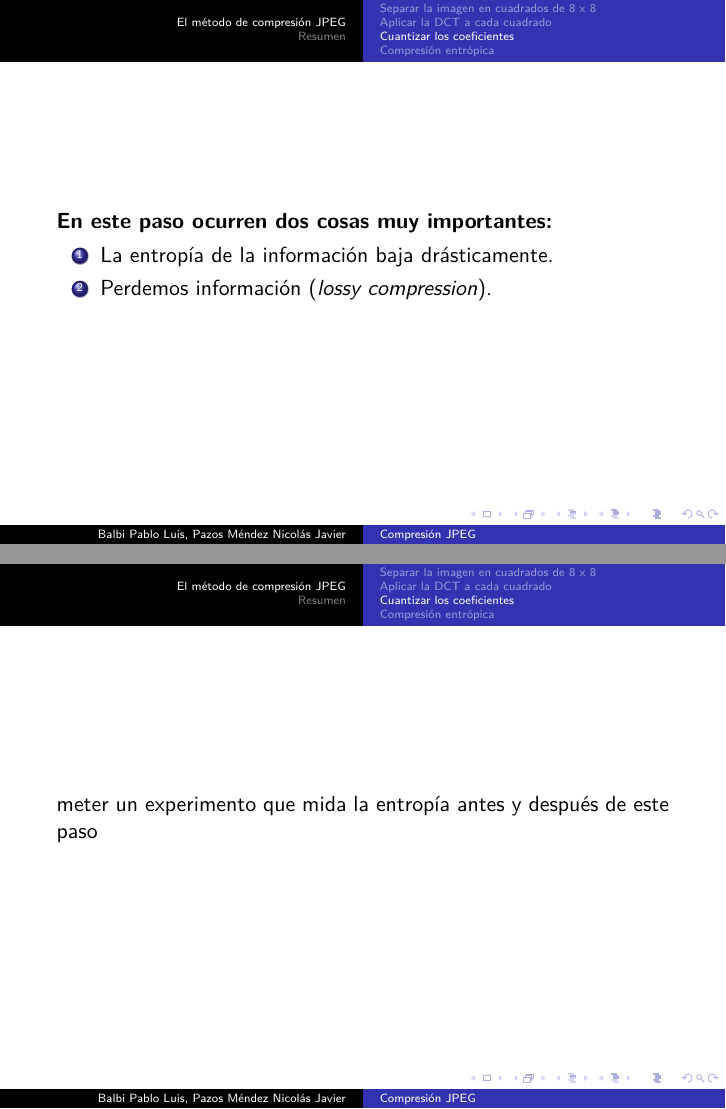
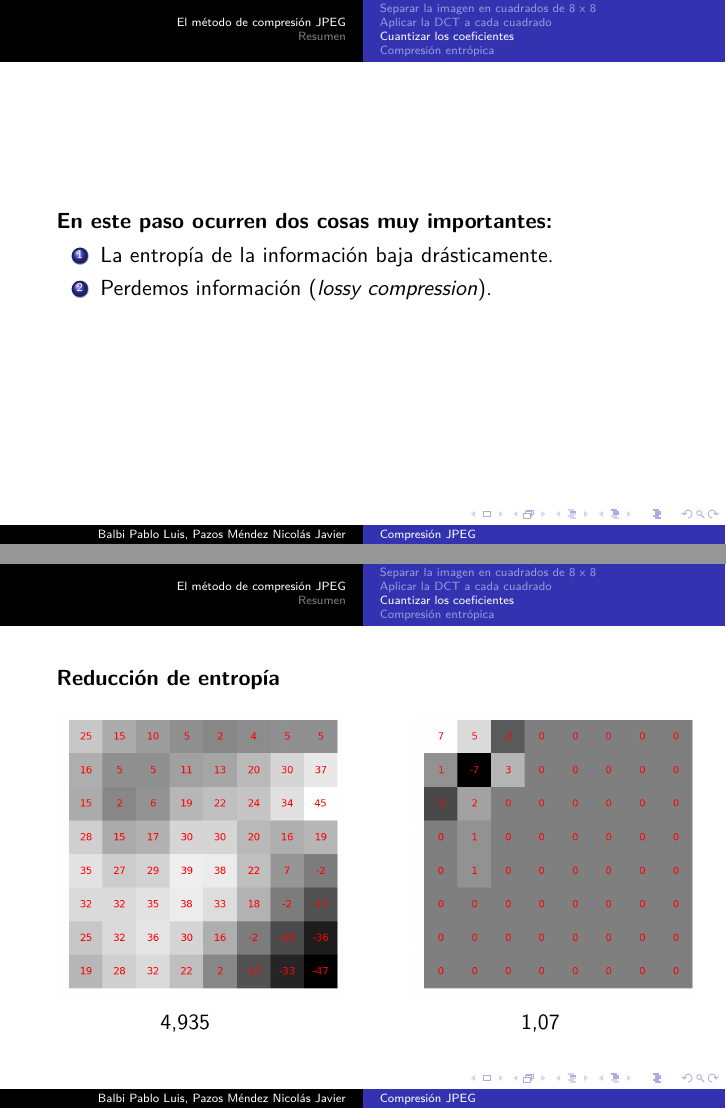
Before and after one commit to npazosmendez/jpeg, LaTeX slides (latex/main.tex): pages 16 and 17 of 28, joined at a grey line. Compiled offline with pdfLaTeX.

Commit message:
Entropia tex

```diff
--- a/latex/main.tex
+++ b/latex/main.tex
@@ -266,7 +266,24 @@
 \end{frame}
 
 \begin{frame}
-    meter un experimento que mida la entropía antes y después de este paso
+    \textbf{Reducción de entropía}
+
+    \begin{minipage}[t]{0.42\linewidth}
+        \begin{center}
+            \includegraphics[scale=0.2]{fig/8x8random_entropy.png}\\
+            4,935
+        \end{center}
+    \end{minipage}
+    \hfill
+    \begin{minipage}[t]{0.42\linewidth}
+        \begin{center}
+            \includegraphics[scale=0.2]{fig/8x8random_dct_entropy.png}\\
+            1,07
+        \end{center}
+    \end{minipage}
+
+
+
 \end{frame}
 
 \begin{frame}
```
Also changed, not shown: latex/fig/8x8random_dct_entropy.png (added), latex/fig/8x8random_entropy.png (added), 1 other file.
